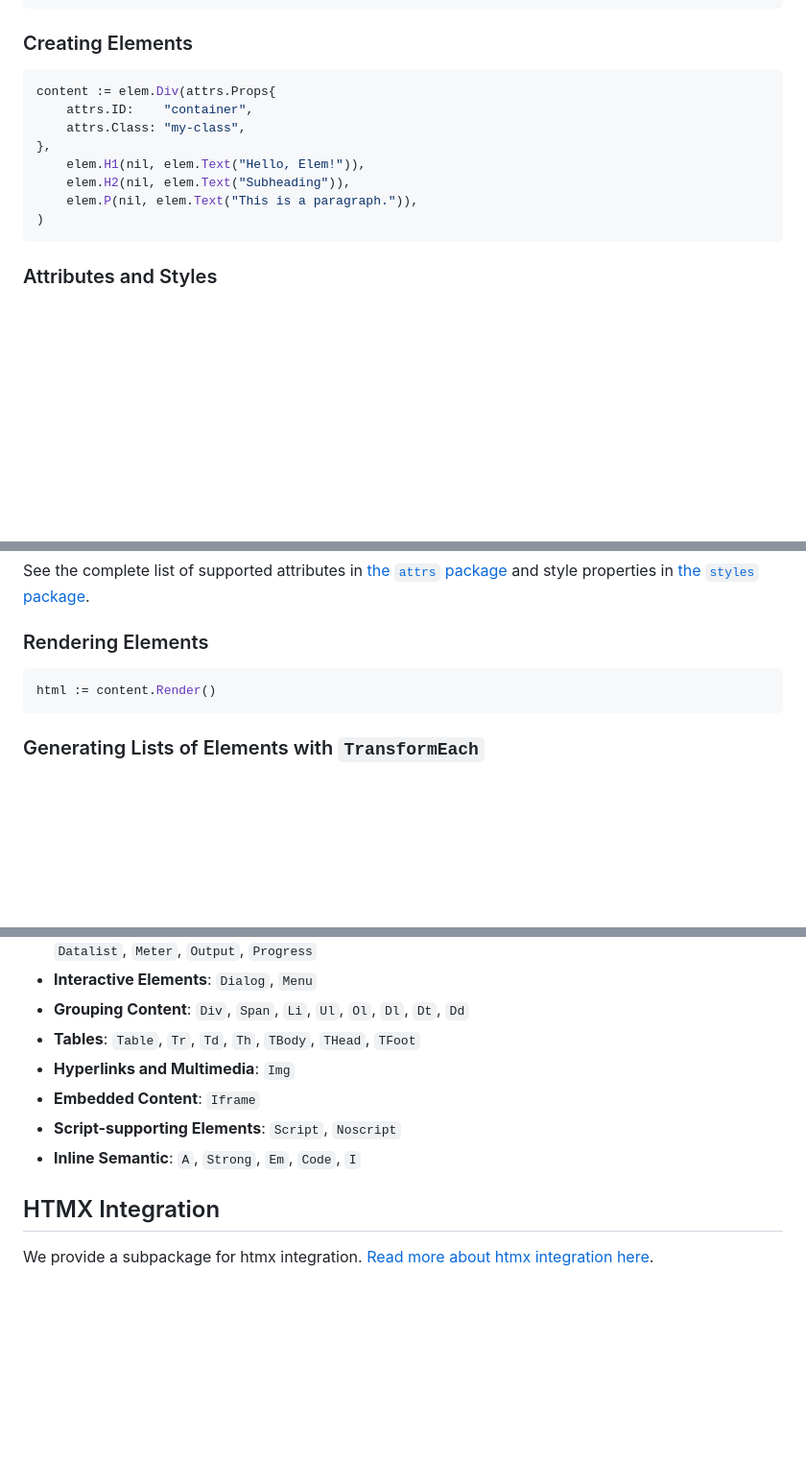
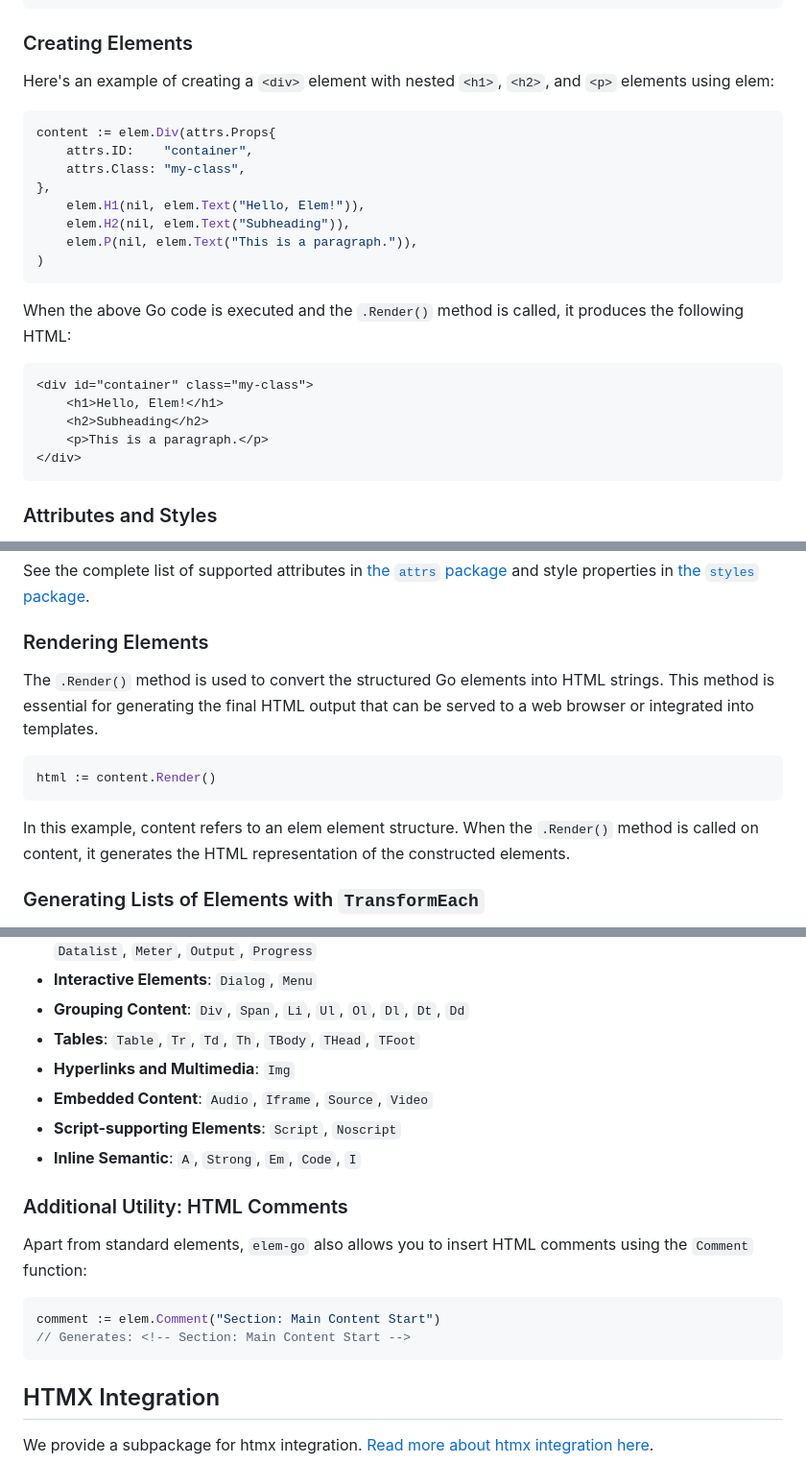
Before and after one commit to chasefleming/elem-go, a Markdown page: README.md, 3 parts joined by grey strips. Shown: that part at 96% size. Drawn GitHub-style; blank space fills up the shorter version.

Commit message:
Add comments and new elements to readme

````diff
--- a/README.md
+++ b/README.md
@@ -31,6 +31,8 @@ import (
 
 ### Creating Elements
 
+Here's an example of creating a `<div>` element with nested `<h1>`, `<h2>`, and `<p>` elements using elem:
+
 ```go
 content := elem.Div(attrs.Props{
     attrs.ID:    "container",
@@ -40,6 +42,16 @@ content := elem.Div(attrs.Props{
     elem.H2(nil, elem.Text("Subheading")),
     elem.P(nil, elem.Text("This is a paragraph.")),
 )
+```
+
+When the above Go code is executed and the `.Render()` method is called, it produces the following HTML:
+
+```html
+<div id="container" class="my-class">
+    <h1>Hello, Elem!</h1>
+    <h2>Subheading</h2>
+    <p>This is a paragraph.</p>
+</div>
 ```
 
 ### Attributes and Styles
@@ -78,9 +90,13 @@ See the complete list of supported attributes in [the `attrs` package](./attrs/a
 
 ### Rendering Elements
 
+The `.Render()` method is used to convert the structured Go elements into HTML strings. This method is essential for generating the final HTML output that can be served to a web browser or integrated into templates.
+
 ```go
 html := content.Render()
 ```
+
+In this example, content refers to an elem element structure. When the `.Render()` method is called on content, it generates the HTML representation of the constructed elements.
 
 ### Generating Lists of Elements with `TransformEach`
 
@@ -127,9 +143,18 @@ In this example, if `isAdmin` is `true`, the `Admin Panel` link is rendered. Oth
 - **Grouping Content**: `Div`, `Span`, `Li`, `Ul`, `Ol`, `Dl`, `Dt`, `Dd`
 - **Tables**: `Table`, `Tr`, `Td`, `Th`, `TBody`, `THead`, `TFoot`
 - **Hyperlinks and Multimedia**: `Img`
-- **Embedded Content**: `Iframe`
+- **Embedded Content**: `Audio`, `Iframe`, `Source`, `Video`
 - **Script-supporting Elements**: `Script`, `Noscript`
 - **Inline Semantic**: `A`, `Strong`, `Em`, `Code`, `I`
+
+### Additional Utility: HTML Comments
+
+Apart from standard elements, `elem-go` also allows you to insert HTML comments using the `Comment` function:
+
+```go
+comment := elem.Comment("Section: Main Content Start")
+// Generates: <!-- Section: Main Content Start -->
+```
 
 ## HTMX Integration
 
````
